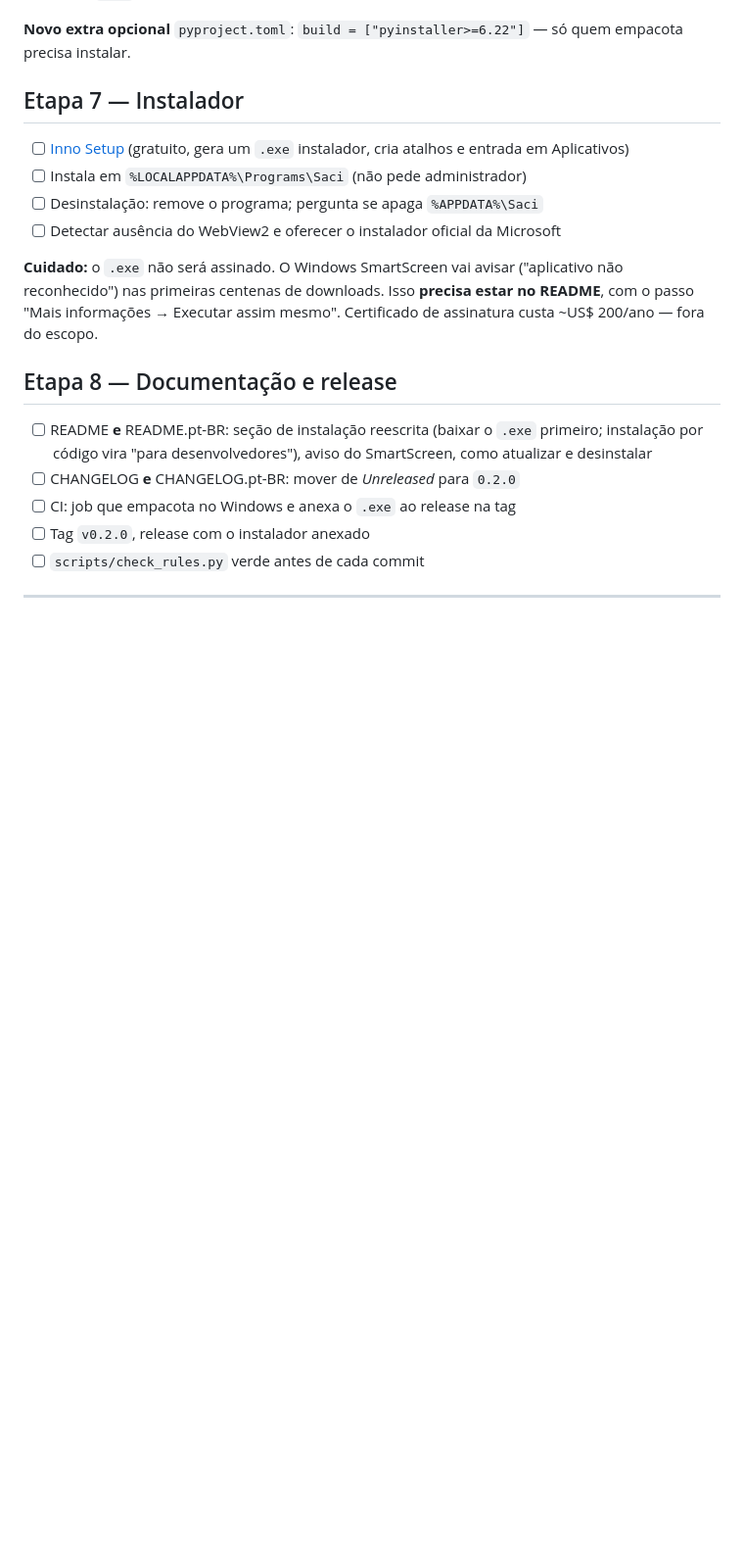
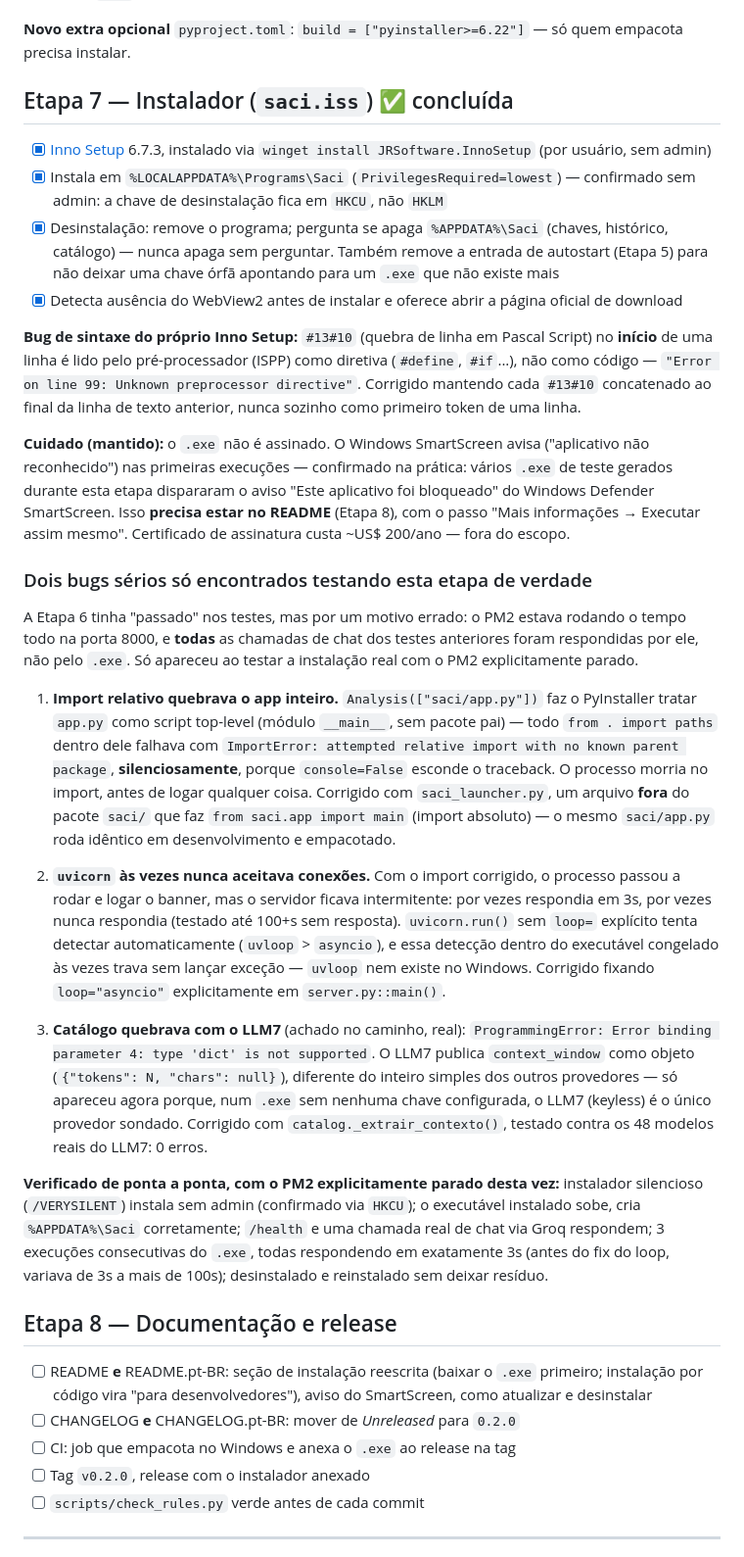
Before and after one commit to fontesmidias/saci, a Markdown page: PLAN.md, the part around the change. Shown at 98% size. Rendered like a GitHub page; blank space fills up the shorter version.

Commit message:
Documenta a Etapa 7 no PLAN.md: instalador + os 2 bugs criticos
Registra em detalhe o achado mais importante desta etapa: a Etapa 6
tinha "passado" nos testes por engano, porque o PM2 estava rodando na
porta 8000 o tempo todo e respondia no lugar do .exe. So ao testar a
instalacao de verdade, com o PM2 parado, os bugs reais apareceram.

```diff
--- a/PLAN.md
+++ b/PLAN.md
@@ -285,18 +285,77 @@ código é idêntico.
 **Novo extra opcional** `pyproject.toml`: `build = ["pyinstaller>=6.22"]`
 — só quem empacota precisa instalar.
 
-## Etapa 7 — Instalador
+## Etapa 7 — Instalador (`saci.iss`) ✅ concluída
 
-- [ ] [Inno Setup](https://jrsoftware.org/isinfo.php) (gratuito, gera um `.exe`
-      instalador, cria atalhos e entrada em Aplicativos)
-- [ ] Instala em `%LOCALAPPDATA%\Programs\Saci` (não pede administrador)
-- [ ] Desinstalação: remove o programa; pergunta se apaga `%APPDATA%\Saci`
-- [ ] Detectar ausência do WebView2 e oferecer o instalador oficial da Microsoft
+- [x] [Inno Setup](https://jrsoftware.org/isinfo.php) 6.7.3, instalado via
+      `winget install JRSoftware.InnoSetup` (por usuário, sem admin)
+- [x] Instala em `%LOCALAPPDATA%\Programs\Saci` (`PrivilegesRequired=lowest`)
+      — confirmado sem admin: a chave de desinstalação fica em `HKCU`, não
+      `HKLM`
+- [x] Desinstalação: remove o programa; pergunta se apaga `%APPDATA%\Saci`
+      (chaves, histórico, catálogo) — nunca apaga sem perguntar. Também
+      remove a entrada de autostart (Etapa 5) para não deixar uma chave
+      órfã apontando para um `.exe` que não existe mais
+- [x] Detecta ausência do WebView2 antes de instalar e oferece abrir a
+      página oficial de download
 
-**Cuidado:** o `.exe` não será assinado. O Windows SmartScreen vai avisar
-("aplicativo não reconhecido") nas primeiras centenas de downloads. Isso
-**precisa estar no README**, com o passo "Mais informações → Executar assim
-mesmo". Certificado de assinatura custa ~US$ 200/ano — fora do escopo.
+**Bug de sintaxe do próprio Inno Setup:** `#13#10` (quebra de linha em
+Pascal Script) no **início** de uma linha é lido pelo pré-processador
+(ISPP) como diretiva (`#define`, `#if`...), não como código —
+`"Error on line 99: Unknown preprocessor directive"`. Corrigido mantendo
+cada `#13#10` concatenado ao final da linha de texto anterior, nunca
+sozinho como primeiro token de uma linha.
+
+**Cuidado (mantido):** o `.exe` não é assinado. O Windows SmartScreen
+avisa ("aplicativo não reconhecido") nas primeiras execuções — confirmado
+na prática: vários `.exe` de teste gerados durante esta etapa dispararam
+o aviso "Este aplicativo foi bloqueado" do Windows Defender SmartScreen.
+Isso **precisa estar no README** (Etapa 8), com o passo "Mais informações
+→ Executar assim mesmo". Certificado de assinatura custa ~US$ 200/ano —
+fora do escopo.
+
+### Dois bugs sérios só encontrados testando esta etapa de verdade
+
+A Etapa 6 tinha "passado" nos testes, mas por um motivo errado: o PM2
+estava rodando o tempo todo na porta 8000, e **todas** as chamadas de
+chat dos testes anteriores foram respondidas por ele, não pelo `.exe`. Só
+apareceu ao testar a instalação real com o PM2 explicitamente parado.
+
+1. **Import relativo quebrava o app inteiro.** `Analysis(["saci/app.py"])`
+   faz o PyInstaller tratar `app.py` como script top-level (módulo
+   `__main__`, sem pacote pai) — todo `from . import paths` dentro dele
+   falhava com `ImportError: attempted relative import with no known
+   parent package`, **silenciosamente**, porque `console=False` esconde
+   o traceback. O processo morria no import, antes de logar qualquer
+   coisa. Corrigido com `saci_launcher.py`, um arquivo **fora** do pacote
+   `saci/` que faz `from saci.app import main` (import absoluto) — o
+   mesmo `saci/app.py` roda idêntico em desenvolvimento e empacotado.
+
+2. **`uvicorn` às vezes nunca aceitava conexões.** Com o import corrigido,
+   o processo passou a rodar e logar o banner, mas o servidor ficava
+   intermitente: por vezes respondia em 3s, por vezes nunca respondia
+   (testado até 100+s sem resposta). `uvicorn.run()` sem `loop=` explícito
+   tenta detectar automaticamente (`uvloop` > `asyncio`), e essa detecção
+   dentro do executável congelado às vezes trava sem lançar exceção —
+   `uvloop` nem existe no Windows. Corrigido fixando `loop="asyncio"`
+   explicitamente em `server.py::main()`.
+
+3. **Catálogo quebrava com o LLM7** (achado no caminho, real):
+   `ProgrammingError: Error binding parameter 4: type 'dict' is not
+   supported`. O LLM7 publica `context_window` como objeto
+   (`{"tokens": N, "chars": null}`), diferente do inteiro simples dos
+   outros provedores — só apareceu agora porque, num `.exe` sem nenhuma
+   chave configurada, o LLM7 (keyless) é o único provedor sondado.
+   Corrigido com `catalog._extrair_contexto()`, testado contra os 48
+   modelos reais do LLM7: 0 erros.
+
+**Verificado de ponta a ponta, com o PM2 explicitamente parado desta
+vez:** instalador silencioso (`/VERYSILENT`) instala sem admin
+(confirmado via `HKCU`); o executável instalado sobe, cria
+`%APPDATA%\Saci` corretamente; `/health` e uma chamada real de chat via
+Groq respondem; 3 execuções consecutivas do `.exe`, todas respondendo
+em exatamente 3s (antes do fix do loop, variava de 3s a mais de 100s);
+desinstalado e reinstalado sem deixar resíduo.
 
 ## Etapa 8 — Documentação e release
 
```
